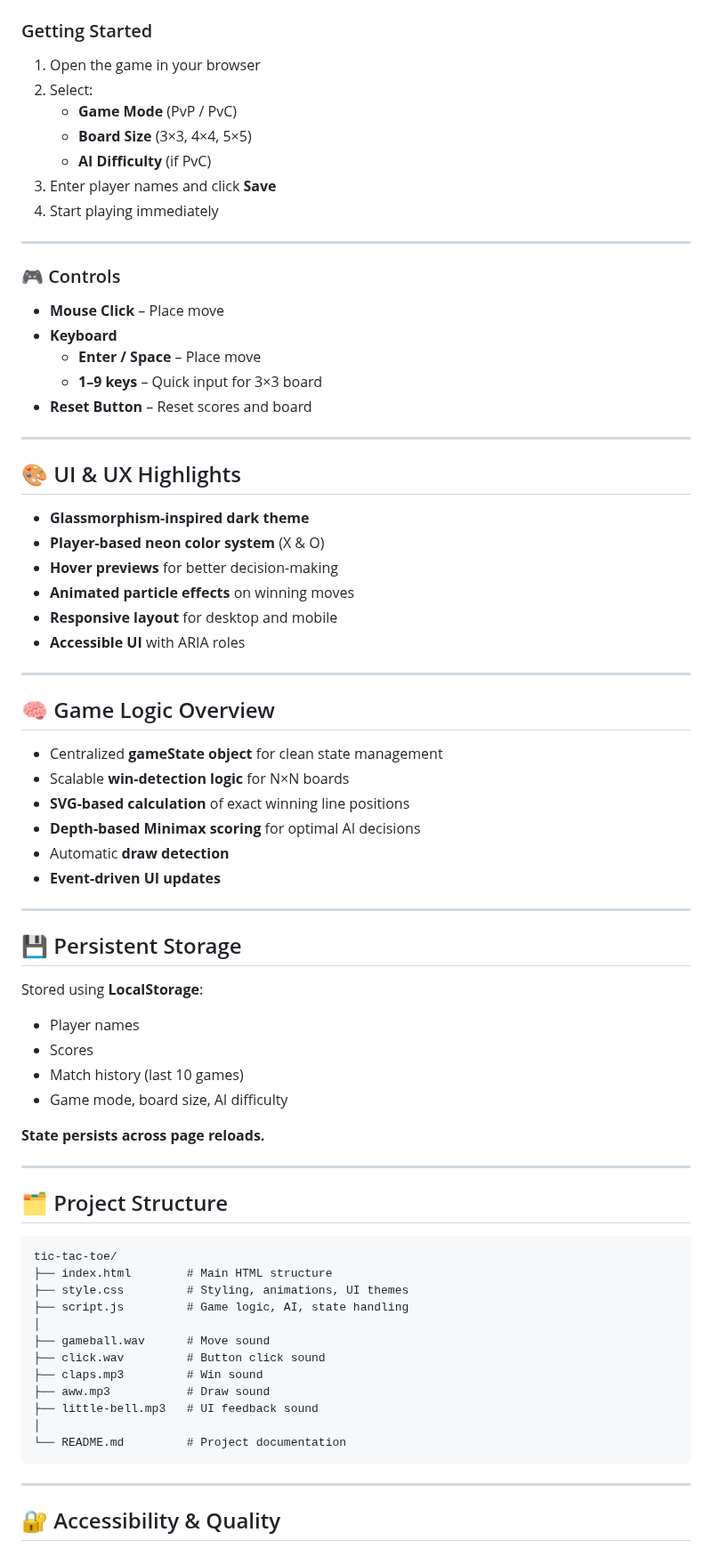
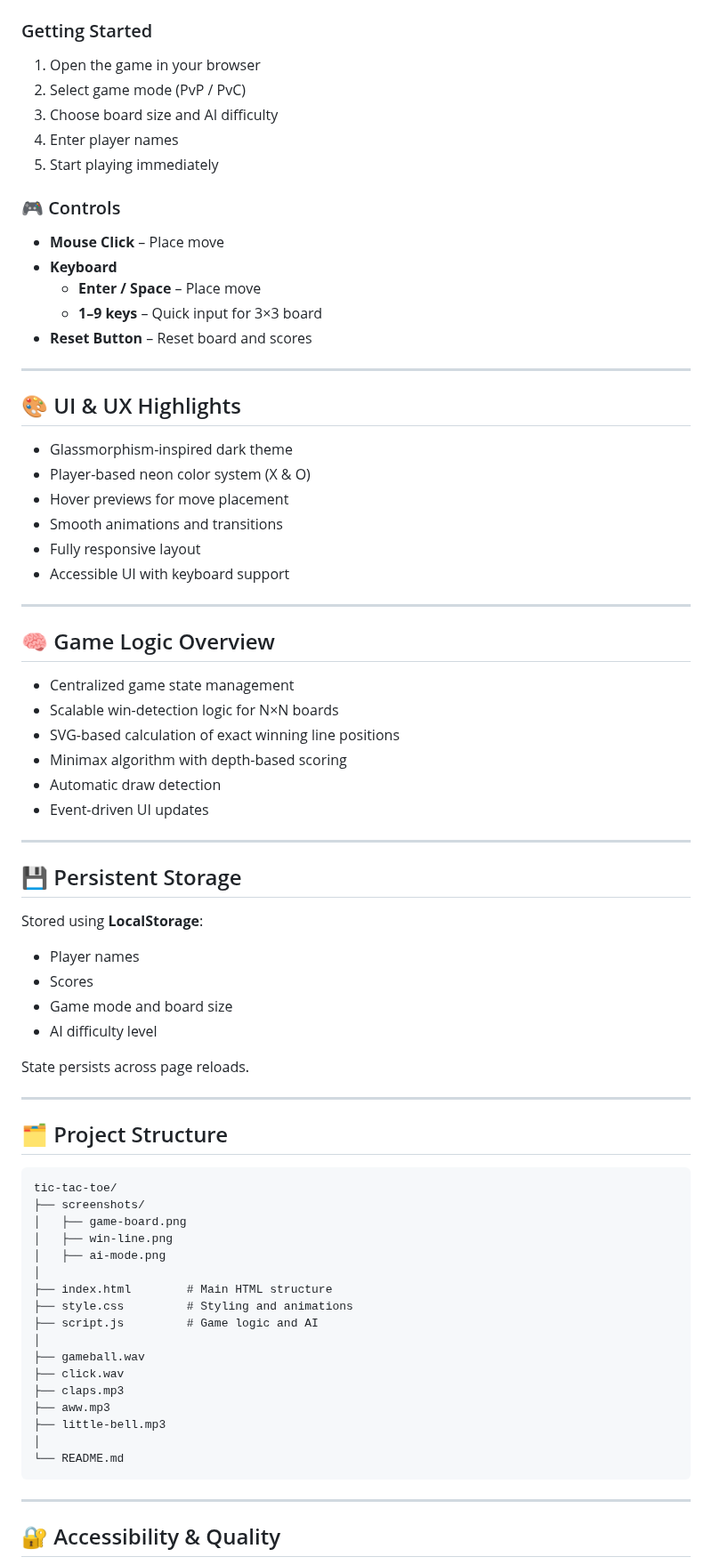
Before and after one commit to vedansh-pandey18/Tic-Tac-Toe-Scalable-Web-Game-with-AI, a Markdown page: README.md, the part around one of its changes. Shown at 89% size. Rendered like a GitHub page.

Commit message:
Revise README.md with table of contents and updates
Added a table of contents and enhanced sections with clearer formatting and additional details.

```diff
--- a/README.md
+++ b/README.md
@@ -70,43 +88,39 @@ Open **`index.html`** directly in your browser.
 
 ### Getting Started
 1. Open the game in your browser
-2. Select:
-   - **Game Mode** (PvP / PvC)
-   - **Board Size** (3×3, 4×4, 5×5)
-   - **AI Difficulty** (if PvC)
-3. Enter player names and click **Save**
-4. Start playing immediately
-
----
+2. Select game mode (PvP / PvC)
+3. Choose board size and AI difficulty
+4. Enter player names
+5. Start playing immediately
 
 ### 🎮 Controls
 - **Mouse Click** – Place move
 - **Keyboard**
   - **Enter / Space** – Place move
   - **1–9 keys** – Quick input for 3×3 board
-- **Reset Button** – Reset scores and board
+- **Reset Button** – Reset board and scores
 
 ---
 
 ## 🎨 UI & UX Highlights
 
-- **Glassmorphism-inspired dark theme**
-- **Player-based neon color system** (X & O)
-- **Hover previews** for better decision-making
-- **Animated particle effects** on winning moves
-- **Responsive layout** for desktop and mobile
-- **Accessible UI** with ARIA roles
+- Glassmorphism-inspired dark theme
+- Player-based neon color system (X & O)
+- Hover previews for move placement
+- Smooth animations and transitions
+- Fully responsive layout
+- Accessible UI with keyboard support
 
 ---
 
 ## 🧠 Game Logic Overview
 
-- Centralized **gameState object** for clean state management
-- Scalable **win-detection logic** for N×N boards
-- **SVG-based calculation** of exact winning line positions
-- **Depth-based Minimax scoring** for optimal AI decisions
-- Automatic **draw detection**
-- **Event-driven UI updates**
+- Centralized game state management
+- Scalable win-detection logic for N×N boards
+- SVG-based calculation of exact winning line positions
+- Minimax algorithm with depth-based scoring
+- Automatic draw detection
+- Event-driven UI updates
 
 ---
 
@@ -115,10 +129,10 @@ Open **`index.html`** directly in your browser.
 Stored using **LocalStorage**:
 - Player names
 - Scores
-- Match history (last 10 games)
-- Game mode, board size, AI difficulty
+- Game mode and board size
+- AI difficulty level
 
-**State persists across page reloads.**
+State persists across page reloads.
 
 ---
 
@@ -126,17 +140,22 @@ Stored using **LocalStorage**:
 
 ~~~text
 tic-tac-toe/
+├── screenshots/
+│   ├── game-board.png
+│   ├── win-line.png
+│   ├── ai-mode.png
+│
 ├── index.html        # Main HTML structure
-├── style.css         # Styling, animations, UI themes
-├── script.js         # Game logic, AI, state handling
+├── style.css         # Styling and animations
+├── script.js         # Game logic and AI
 │
-├── gameball.wav      # Move sound
-├── click.wav         # Button click sound
-├── claps.mp3         # Win sound
-├── aww.mp3           # Draw sound
-├── little-bell.mp3   # UI feedback sound
+├── gameball.wav
+├── click.wav
+├── claps.mp3
+├── aww.mp3
+├── little-bell.mp3
 │
-└── README.md         # Project documentation
+└── README.md
 ~~~
 
 ---
```
Also changed, not shown: other parts of README.md (+46 -45 lines).
